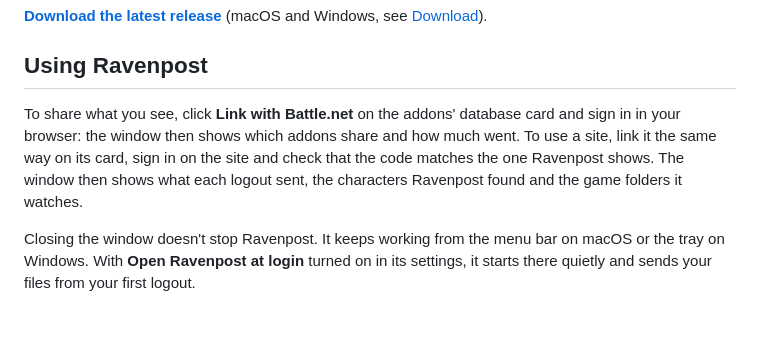
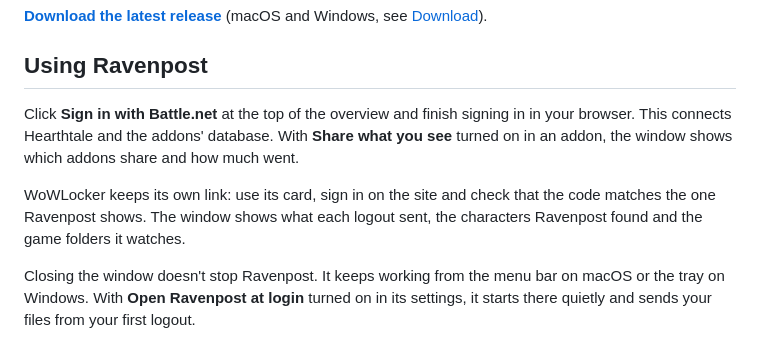
Before and after one commit to salty-max/ravenpost, a Markdown page: README.md, the part around the change. GitHub-like rendering; blank space fills up the shorter version.

Commit message:
docs: explain the shared battle.net sign-in

```diff
--- a/README.md
+++ b/README.md
@@ -20,12 +20,14 @@ few seconds after you log out or use `/reload`, it carries what they saved:
 
 ## Using Ravenpost
 
-To share what you see, click **Link with Battle.net** on the addons'
-database card and sign in in your browser: the window then shows which
-addons share and how much went. To use a site, link it the same way on its
-card, sign in on the site and check that the code matches the one Ravenpost
-shows. The window then shows what each logout
-sent, the characters Ravenpost found and the game folders it watches.
+Click **Sign in with Battle.net** at the top of the overview and finish
+signing in in your browser. This connects Hearthtale and the addons'
+database. With **Share what you see** turned on in an addon, the window
+shows which addons share and how much went.
+
+WoWLocker keeps its own link: use its card, sign in on the site and check
+that the code matches the one Ravenpost shows. The window shows what each
+logout sent, the characters Ravenpost found and the game folders it watches.
 
 Closing the window doesn't stop Ravenpost. It keeps working from the menu bar
 on macOS or the tray on Windows. With **Open Ravenpost at login** turned on in
```
